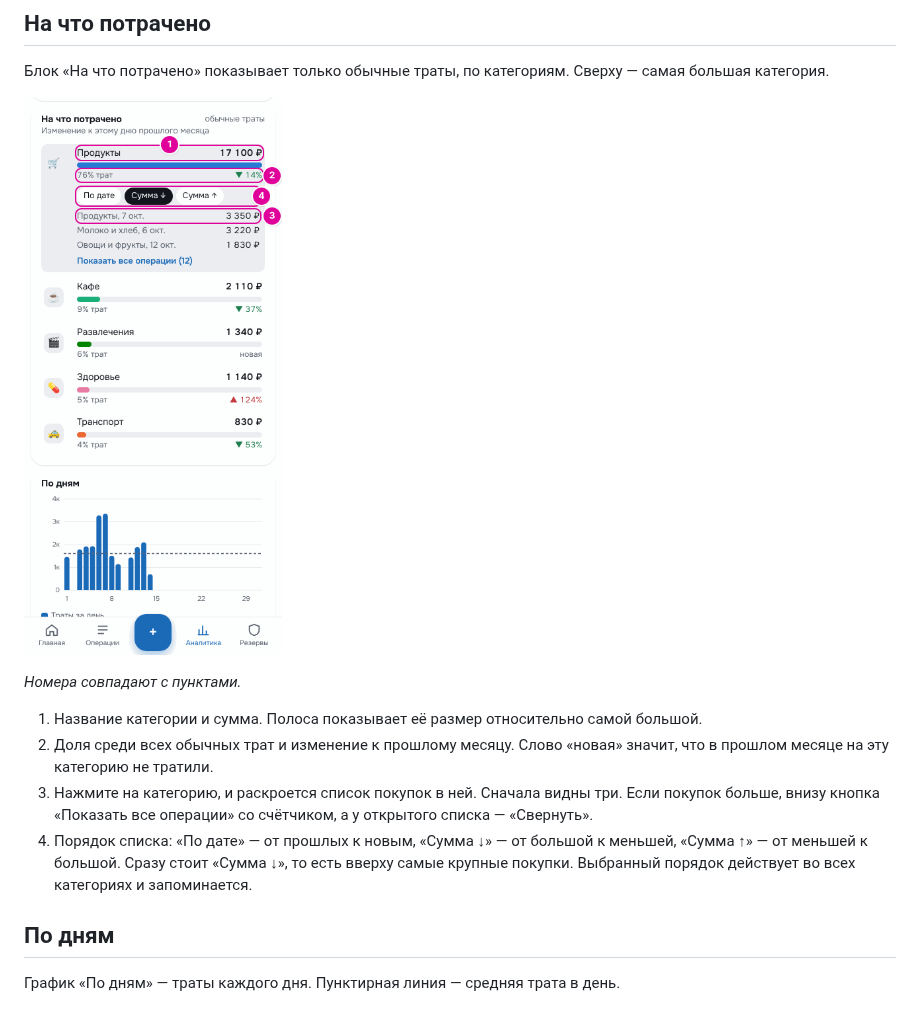
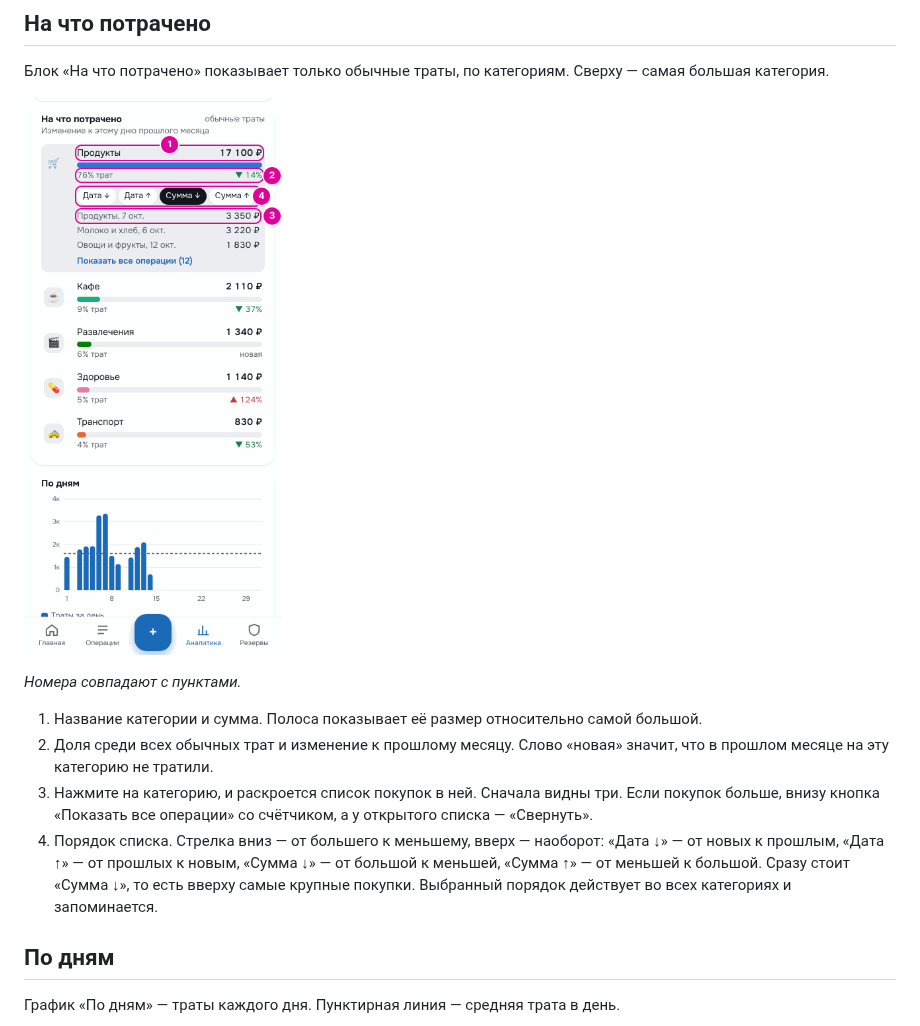
Before and after one commit to alexzid8811-hash/mimiapp-budget-bot, a Markdown page: docs/guide/11-analytics.md, the part around one of its changes. GitHub-like rendering; pictures changed too: docs/guide/images/11-analytics-categories.png.

```diff
--- a/docs/guide/11-analytics.md
+++ b/docs/guide/11-analytics.md
@@ -30,7 +30,7 @@
 1. Название категории и сумма. Полоса показывает её размер относительно самой большой.
 2. Доля среди всех обычных трат и изменение к прошлому месяцу. Слово «новая» значит, что в прошлом месяце на эту категорию не тратили.
 3. Нажмите на категорию, и раскроется список покупок в ней. Сначала видны три. Если покупок больше, внизу кнопка «Показать все операции» со счётчиком, а у открытого списка — «Свернуть».
-4. Порядок списка: «По дате» — от прошлых к новым, «Сумма ↓» — от большой к меньшей, «Сумма ↑» — от меньшей к большой. Сразу стоит «Сумма ↓», то есть вверху самые крупные покупки. Выбранный порядок действует во всех категориях и запоминается.
+4. Порядок списка. Стрелка вниз — от большего к меньшему, вверх — наоборот: «Дата ↓» — от новых к прошлым, «Дата ↑» — от прошлых к новым, «Сумма ↓» — от большой к меньшей, «Сумма ↑» — от меньшей к большой. Сразу стоит «Сумма ↓», то есть вверху самые крупные покупки. Выбранный порядок действует во всех категориях и запоминается.
 
 ## По дням
 
```
Also changed, not shown: other parts of docs/guide/11-analytics.md (+1 -1 lines), 6 other files.
